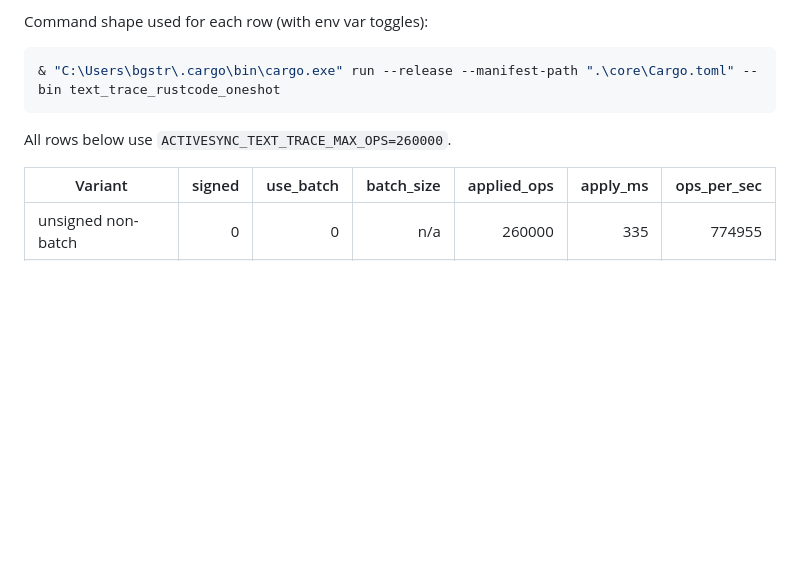
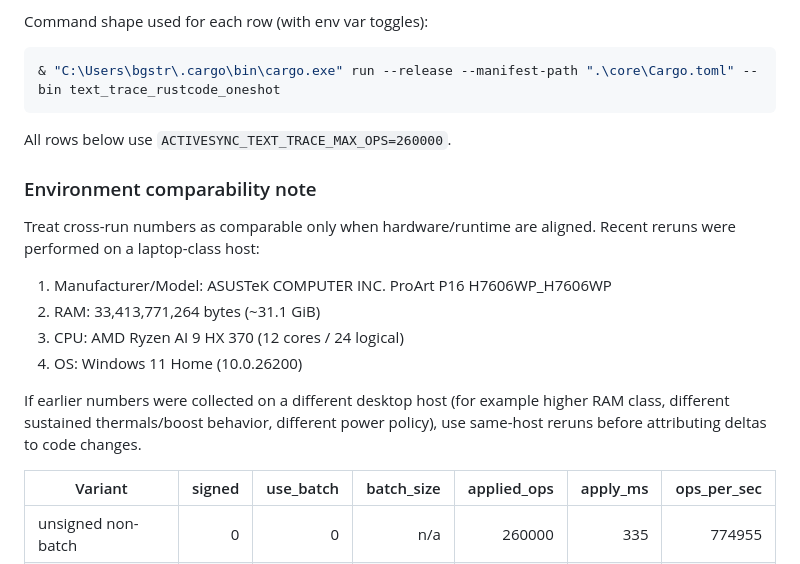
Before and after one commit to bgstratt/nodalmerge, a Markdown page: benchmarks/benchmarks.md, the part around the change. Rendered like a GitHub page; blank space fills up the shorter version.

Commit message:
feat: Add environment comparability note to benchmark documentation

```diff
--- a/benchmarks/benchmarks.md
+++ b/benchmarks/benchmarks.md
@@ -88,6 +88,18 @@ Command shape used for each row (with env var toggles):
 
 All rows below use `ACTIVESYNC_TEXT_TRACE_MAX_OPS=260000`.
 
+### Environment comparability note
+
+Treat cross-run numbers as comparable only when hardware/runtime are aligned.
+Recent reruns were performed on a laptop-class host:
+
+1. Manufacturer/Model: ASUSTeK COMPUTER INC. ProArt P16 H7606WP_H7606WP
+2. RAM: 33,413,771,264 bytes (~31.1 GiB)
+3. CPU: AMD Ryzen AI 9 HX 370 (12 cores / 24 logical)
+4. OS: Windows 11 Home (10.0.26200)
+
+If earlier numbers were collected on a different desktop host (for example higher RAM class, different sustained thermals/boost behavior, different power policy), use same-host reruns before attributing deltas to code changes.
+
 | Variant | signed | use_batch | batch_size | applied_ops | apply_ms | ops_per_sec |
 |---|---:|---:|---:|---:|---:|---:|
 | unsigned non-batch | 0 | 0 | n/a | 260000 | 335 | 774955 |
```
